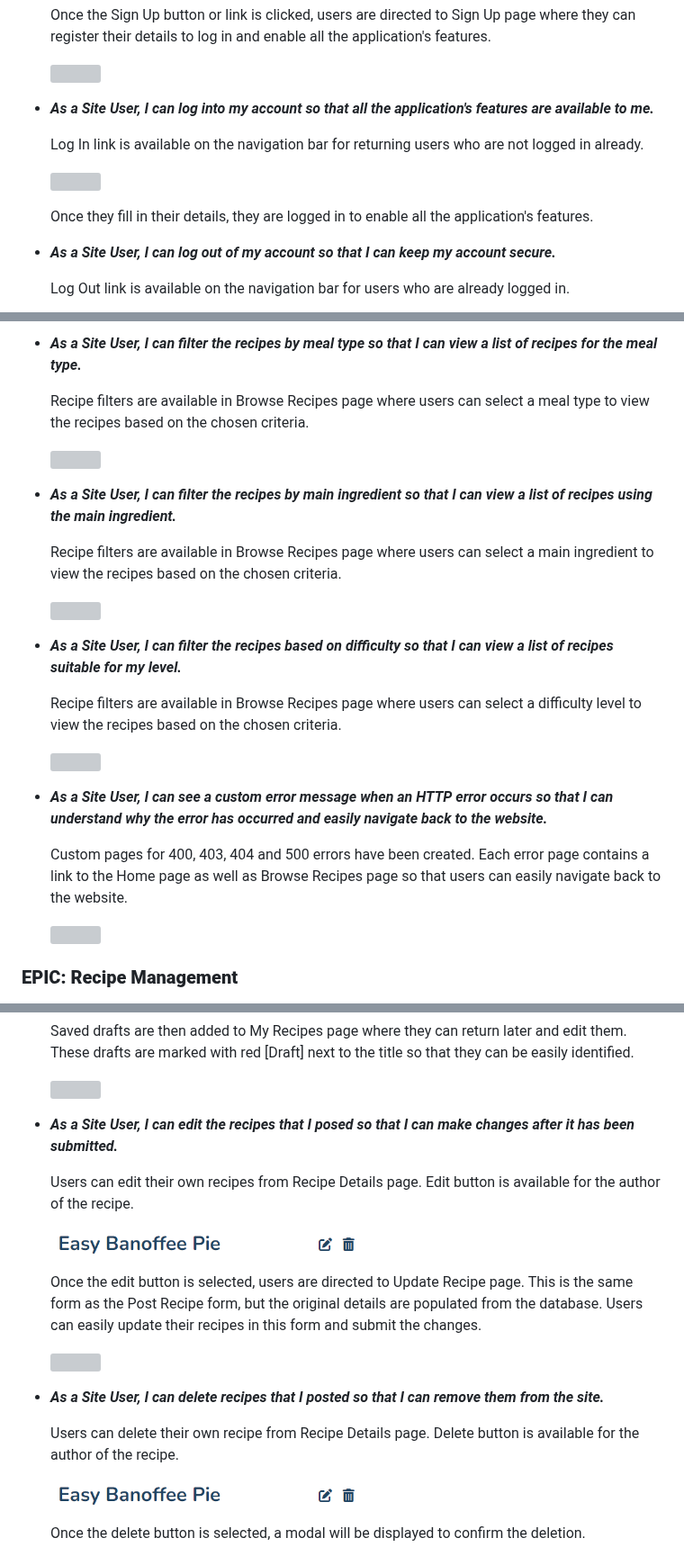
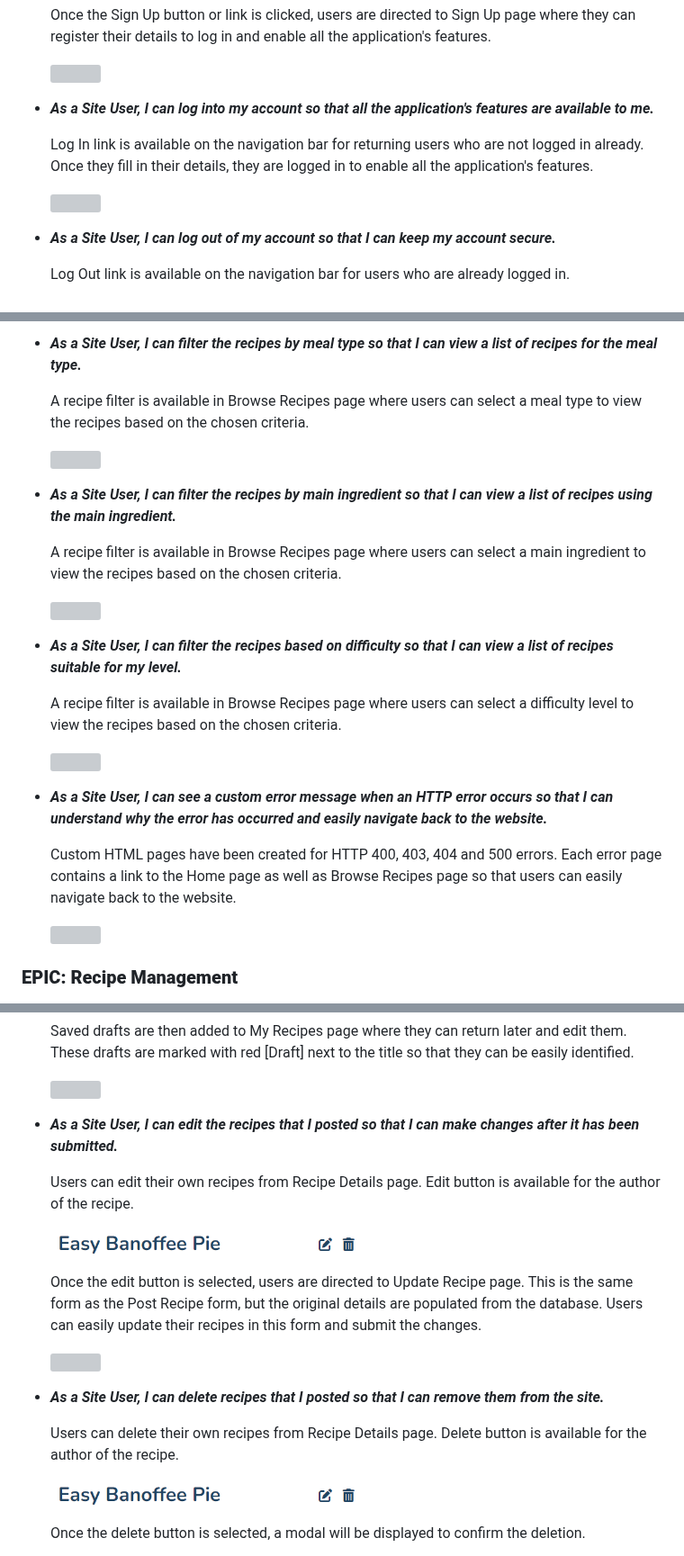
Before and after one commit to ShizukaDonaghue/happy-beans, a Markdown page: TESTING.md, 3 parts joined by grey strips. Shown at 90% size. Rendered like a GitHub page; grey boxes are pictures that could not be loaded.

Commit message:
Update layout and correct typos

```diff
--- a/TESTING.md
+++ b/TESTING.md
@@ -690,11 +690,9 @@ User stories were tested and addressed as follows.
 
 * **_As a Site User, I can log into my account so that all the application's features are available to me._**
 
-  Log In link is available on the navigation bar for returning users who are not logged in already.
+  Log In link is available on the navigation bar for returning users who are not logged in already. Once they fill in their details, they are logged in to enable all the application's features.
 
   <img src="docs/images/testing/us-account-login.png" width=800>
-
-    Once they fill in their details, they are logged in to enable all the application's features.
 
 * **_As a Site User, I can log out of my account so that I can keep my account secure._**
 
@@ -744,25 +742,25 @@ User stories were tested and addressed as follows.
 
 * **_As a Site User, I can filter the recipes by meal type so that I can view a list of recipes for the meal type._**
 
-  Recipe filters are available in Browse Recipes page where users can select a meal type to view the recipes based on the chosen criteria.
+  A recipe filter is available in Browse Recipes page where users can select a meal type to view the recipes based on the chosen criteria.
 
   <img src="docs/images/testing/us-recipe-filters.png" width=800>
 
 * **_As a Site User, I can filter the recipes by main ingredient so that I can view a list of recipes using the main ingredient._**
 
-  Recipe filters are available in Browse Recipes page where users can select a main ingredient to view the recipes based on the chosen criteria.
+  A recipe filter is available in Browse Recipes page where users can select a main ingredient to view the recipes based on the chosen criteria.
 
   <img src="docs/images/testing/us-recipe-filters.png" width=800>
 
 * **_As a Site User, I can filter the recipes based on difficulty so that I can view a list of recipes suitable for my level._**
 
-  Recipe filters are available in Browse Recipes page where users can select a difficulty level to view the recipes based on the chosen criteria.
+  A recipe filter is available in Browse Recipes page where users can select a difficulty level to view the recipes based on the chosen criteria.
 
   <img src="docs/images/testing/us-recipe-filters.png" width=800>
 
 * **_As a Site User, I can see a custom error message when an HTTP error occurs so that I can understand why the error has occurred and easily navigate back to the website._**
 
-  Custom pages for 400, 403, 404 and 500 errors have been created. Each error page contains a link to the Home page as well as Browse Recipes page so that users can easily navigate back to the website.
+  Custom HTML pages have been created for HTTP 400, 403, 404 and 500 errors. Each error page contains a link to the Home page as well as Browse Recipes page so that users can easily navigate back to the website.
 
   <img src="docs/images/testing/us-404-error.png" width=280>
 
@@ -786,7 +784,7 @@ User stories were tested and addressed as follows.
 
     <img src="docs/images/testing/us-draft-recipe.png" width=800>
 
-* **_As a Site User, I can edit the recipes that I posed so that I can make changes after it has been submitted._**
+* **_As a Site User, I can edit the recipes that I posted so that I can make changes after it has been submitted._**
 
   Users can edit their own recipes from Recipe Details page. Edit button is available for the author of the recipe.
 
@@ -798,7 +796,7 @@ User stories were tested and addressed as follows.
 
 * **_As a Site User, I can delete recipes that I posted so that I can remove them from the site._**
 
-  Users can delete their own recipe from Recipe Details page. Delete button is available for the author of the recipe.
+  Users can delete their own recipes from Recipe Details page. Delete button is available for the author of the recipe.
 
   <img src="docs/images/testing/us-update-recipe-button.png" width=350>
 
```
Also changed, not shown: other parts of TESTING.md (+1 -1 lines).
